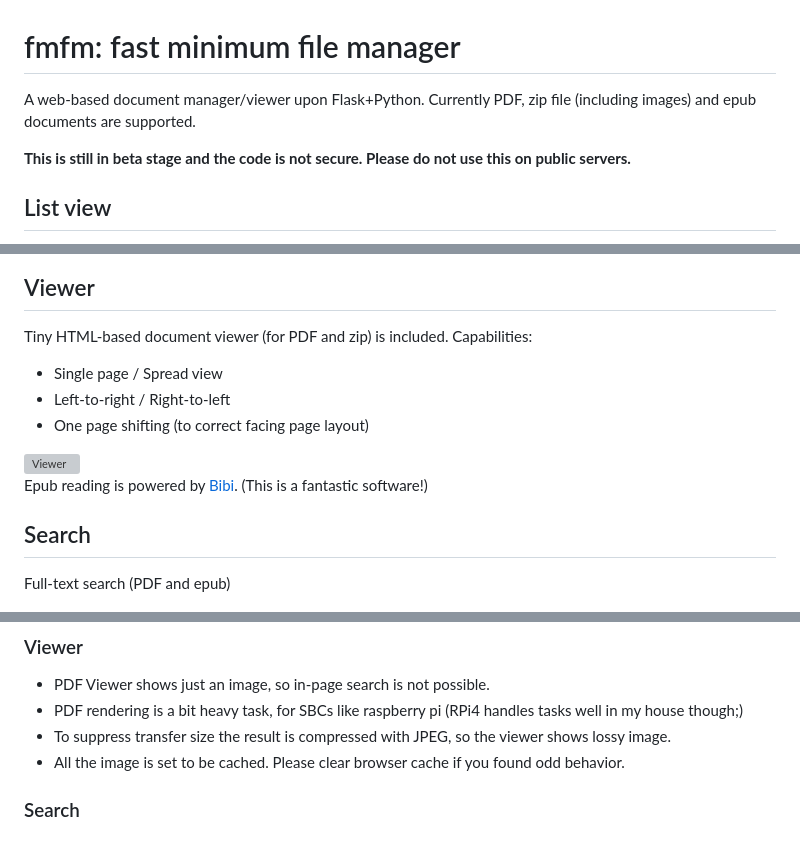
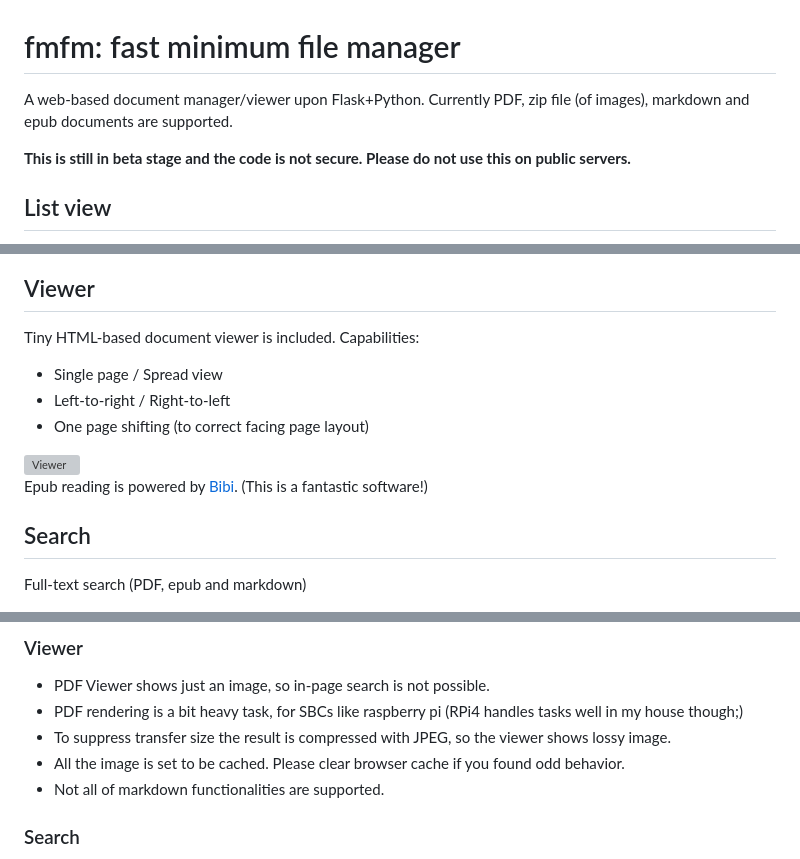
Before and after one commit to enishino/fmfm-filemanager, a Markdown page: README.md, 3 parts joined by grey strips. Rendered like a GitHub page; grey boxes are pictures that could not be loaded.

```diff
--- a/README.md
+++ b/README.md
@@ -1,5 +1,5 @@
 # fmfm: fast minimum file manager
-A web-based document manager/viewer upon Flask+Python. Currently PDF, zip file (including images) and epub documents are supported.
+A web-based document manager/viewer upon Flask+Python. Currently PDF, zip file (of images), markdown and epub documents are supported.
 
 **This is still in beta stage and the code is not secure. Please do not use this on public servers.**
 
@@ -9,7 +9,7 @@ Clicking thumbnail opens the viewer. The right bottom "PDF" badge jumps into the
 <img src="images/1_listview.png" alt="List of files" width="600px" />
 
 ## Viewer
-Tiny HTML-based document viewer (for PDF and zip) is included. Capabilities:
+Tiny HTML-based document viewer is included. Capabilities:
 * Single page / Spread view
 * Left-to-right / Right-to-left
 * One page shifting (to correct facing page layout)
@@ -19,7 +19,7 @@ Tiny HTML-based document viewer (for PDF and zip) is included. Capabilities:
 Epub reading is powered by [Bibi](https://github.com/satorumurmur/bibi). (This is a fantastic software!)
 
 ## Search
-Full-text search (PDF and epub)
+Full-text search (PDF, epub and markdown)
 
 <img src="images/3_search.png" alt="Search" width="500px" />
 
@@ -71,6 +71,7 @@ Full-text search (PDF and epub)
 * PDF rendering is a bit heavy task, for SBCs like raspberry pi (RPi4 handles tasks well in my house though;)
 * To suppress transfer size the result is compressed with JPEG, so the viewer shows lossy image.
 * All the image is set to be cached. Please clear browser cache if you found odd behavior.
+* Not all of markdown functionalities are supported.
 ### Search
 * Full-text search with tag search is not possible yet.
 * Search by date will be (IMHO) implemented but not yet.
```
